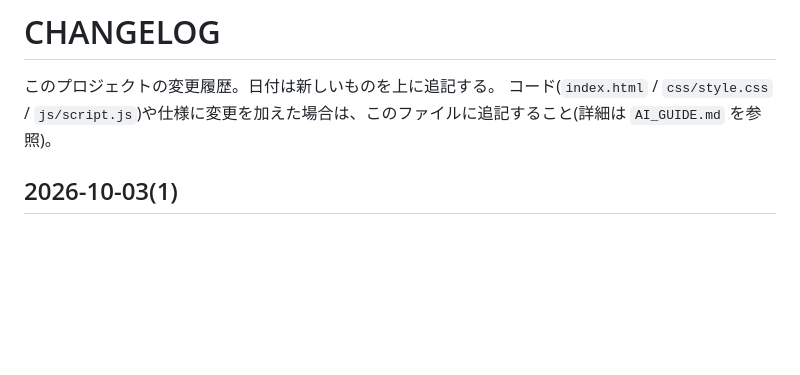
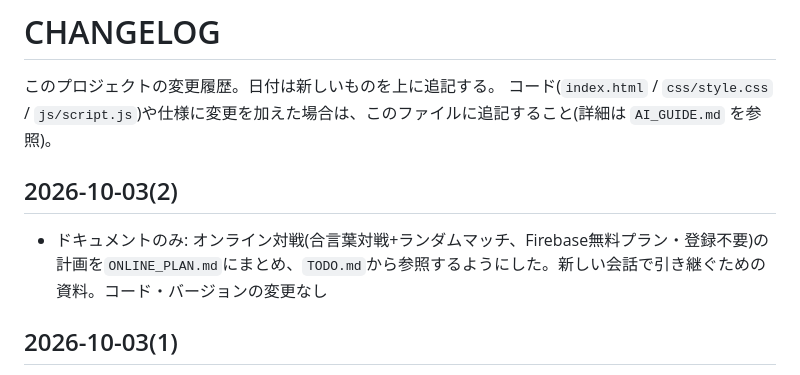
Before and after one commit to kotaroborn/combotest, a Markdown page: CHANGELOG.md, the part around the change. Rendered like a GitHub page; blank space fills up the shorter version.

```diff
--- a/CHANGELOG.md
+++ b/CHANGELOG.md
@@ -2,6 +2,10 @@
 
 このプロジェクトの変更履歴。日付は新しいものを上に追記する。
 コード(`index.html` / `css/style.css` / `js/script.js`)や仕様に変更を加えた場合は、このファイルに追記すること(詳細は `AI_GUIDE.md` を参照)。
+
+## 2026-10-03(2)
+
+- ドキュメントのみ: オンライン対戦(合言葉対戦+ランダムマッチ、Firebase無料プラン・登録不要)の計画を`ONLINE_PLAN.md`にまとめ、`TODO.md`から参照するようにした。新しい会話で引き継ぐための資料。コード・バージョンの変更なし
 
 ## 2026-10-03(1)
 
```
Also changed, not shown: ONLINE_PLAN.md (added, +76 -0 lines), TODO.md (+4 -0 lines).
